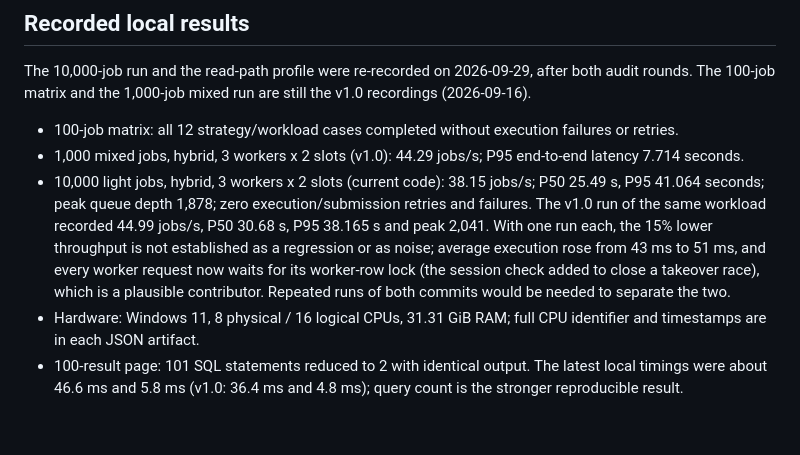
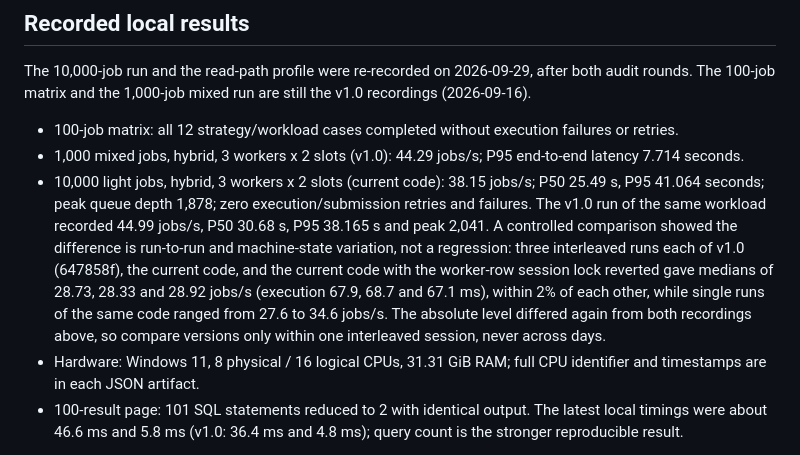
Before and after one commit to aiman-che-razani/autonomous_core_systems, a Markdown page: docs/benchmarks.md, the part around the change. GitHub-like rendering; blank space fills up the shorter version.

```diff
--- a/docs/benchmarks.md
+++ b/docs/benchmarks.md
@@ -14,7 +14,7 @@ The 10,000-job run and the read-path profile were re-recorded on 2026-09-29, aft
 
 - 100-job matrix: all 12 strategy/workload cases completed without execution failures or retries.
 - 1,000 mixed jobs, hybrid, 3 workers x 2 slots (v1.0): 44.29 jobs/s; P95 end-to-end latency 7.714 seconds.
-- 10,000 light jobs, hybrid, 3 workers x 2 slots (current code): 38.15 jobs/s; P50 25.49 s, P95 41.064 seconds; peak queue depth 1,878; zero execution/submission retries and failures. The v1.0 run of the same workload recorded 44.99 jobs/s, P50 30.68 s, P95 38.165 s and peak 2,041. With one run each, the 15% lower throughput is not established as a regression or as noise; average execution rose from 43 ms to 51 ms, and every worker request now waits for its worker-row lock (the session check added to close a takeover race), which is a plausible contributor. Repeated runs of both commits would be needed to separate the two.
+- 10,000 light jobs, hybrid, 3 workers x 2 slots (current code): 38.15 jobs/s; P50 25.49 s, P95 41.064 seconds; peak queue depth 1,878; zero execution/submission retries and failures. The v1.0 run of the same workload recorded 44.99 jobs/s, P50 30.68 s, P95 38.165 s and peak 2,041. A controlled comparison showed the difference is run-to-run and machine-state variation, not a regression: three interleaved runs each of v1.0 (647858f), the current code, and the current code with the worker-row session lock reverted gave medians of 28.73, 28.33 and 28.92 jobs/s (execution 67.9, 68.7 and 67.1 ms), within 2% of each other, while single runs of the same code ranged from 27.6 to 34.6 jobs/s. The absolute level differed again from both recordings above, so compare versions only within one interleaved session, never across days.
 - Hardware: Windows 11, 8 physical / 16 logical CPUs, 31.31 GiB RAM; full CPU identifier and timestamps are in each JSON artifact.
 - 100-result page: 101 SQL statements reduced to 2 with identical output. The latest local timings were about 46.6 ms and 5.8 ms (v1.0: 36.4 ms and 4.8 ms); query count is the stronger reproducible result.
 
```
Also changed, not shown: .claude/agents/prd.md (+1 -1 lines).
